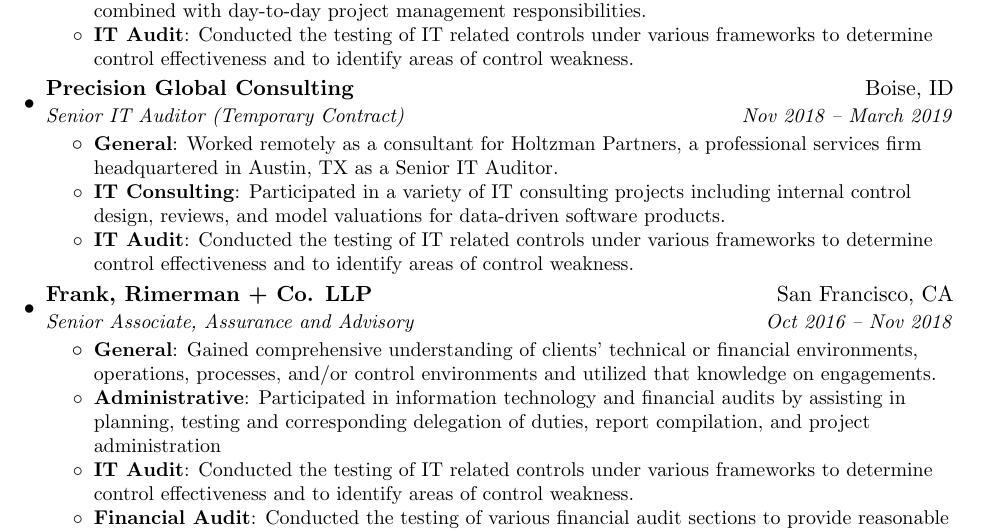
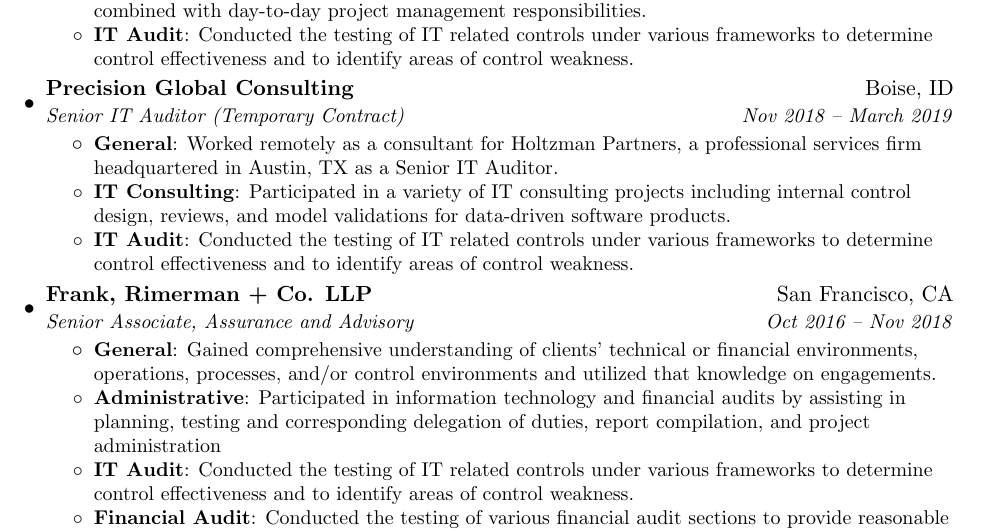
Before and after one commit to anhuntington/anhuntington.github.io, a LaTeX CV (assets/resume/resume.tex): part of page 2 of 2, cut so that both start at the same text. Compiled offline with pdfLaTeX.

Commit message:
Update resume.tex

```diff
--- a/assets/resume/resume.tex
+++ b/assets/resume/resume.tex
@@ -116,7 +116,7 @@
       \resumeItem{General}
         {Worked remotely as a consultant for Holtzman Partners, a professional services firm headquartered in Austin, TX as a Senior IT Auditor.}
       \resumeItem{IT Consulting}
-      {Participated in a variety of IT consulting projects including internal control design, reviews, and model valuations for data-driven software products.}
+      {Participated in a variety of IT consulting projects including internal control design, reviews, and model validations for data-driven software products.}
       \resumeItem{IT Audit}
           {Conducted the testing of IT related controls under various frameworks to determine control effectiveness and to identify areas of control weakness.}
 
```
